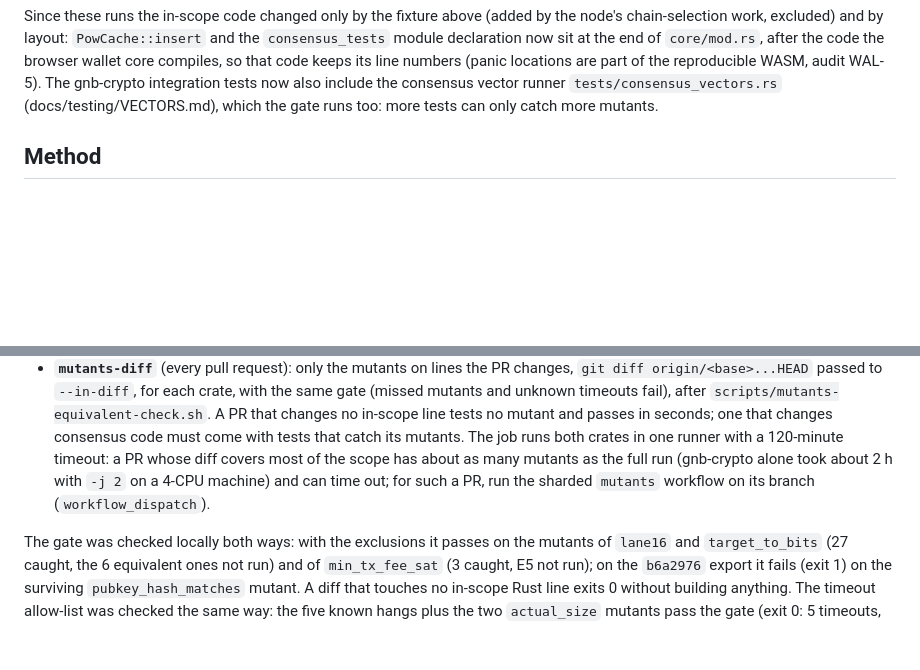
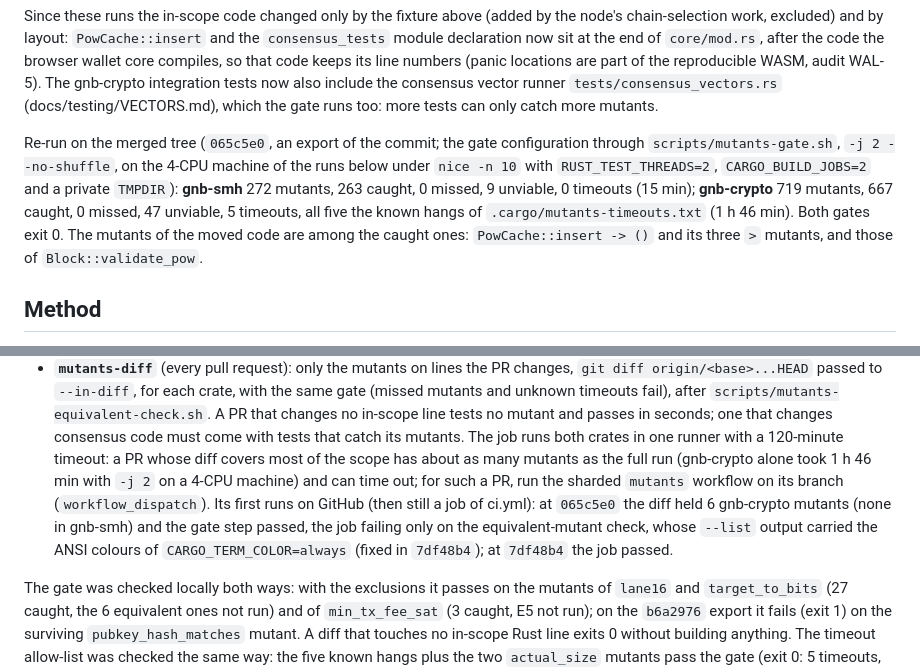
Before and after one commit to gnb-smh/gnb-smh, a Markdown page: docs/testing/MUTATION.md, 2 parts joined by grey strips. Rendered like a GitHub page; blank space fills up the shorter version.

Commit message:
docs/testing/MUTATION.md: the full mutation run on the merged tree
The full scope was re-run on an export of 065c5e0 with the gate
configuration (scripts/mutants-gate.sh, -j 2): gnb-smh 272 mutants, 263
caught, 9 unviable, no survivor, no timeout (15 min); gnb-crypto 719
mutants, 667 caught, 47 unviable, 5 timeouts (all known hangs), no
survivor (1 h 46 min). Both gates exit 0; the mutants of the moved
PowCache::insert and of Block::validate_pow are caught.

Also records the first GitHub runs of mutants-diff (6 gnb-crypto mutants
in the diff at 065c5e0, gate step passed; the job then failed only on the
equivalent check's colour bug fixed in 7df48b4, and passed there) and
corrects the PR-job timing note to the measured 1 h 46 min.

Co-Authored-By: Claude Opus 5.5 <noreply@anthropic.com>
Claude-Session: https://claude.ai/code/session_01UpkUUXKSMKNuUkvsJdLRTs

```diff
--- a/docs/testing/MUTATION.md
+++ b/docs/testing/MUTATION.md
@@ -64,6 +64,16 @@ keeps its line numbers (panic locations are part of the reproducible WASM,
 audit WAL-5). The gnb-crypto integration tests now also include the consensus
 vector runner `tests/consensus_vectors.rs` (docs/testing/VECTORS.md), which
 the gate runs too: more tests can only catch more mutants.
+
+Re-run on the merged tree (`065c5e0`, an export of the commit; the gate
+configuration through `scripts/mutants-gate.sh`, `-j 2 --no-shuffle`, on the
+4-CPU machine of the runs below under `nice -n 10` with `RUST_TEST_THREADS=2`,
+`CARGO_BUILD_JOBS=2` and a private `TMPDIR`): **gnb-smh** 272 mutants, 263
+caught, 0 missed, 9 unviable, 0 timeouts (15 min); **gnb-crypto** 719 mutants,
+667 caught, 0 missed, 47 unviable, 5 timeouts, all five the known hangs of
+`.cargo/mutants-timeouts.txt` (1 h 46 min). Both gates exit 0. The mutants of
+the moved code are among the caught ones: `PowCache::insert -> ()` and its
+three `>` mutants, and those of `Block::validate_pow`.
 
 ## Method
 
@@ -342,9 +352,14 @@ job filters of mutants.yml below.
   tests no mutant and passes in seconds; one that changes consensus code must
   come with tests that catch its mutants. The job runs both crates in one
   runner with a 120-minute timeout: a PR whose diff covers most of the scope
-  has about as many mutants as the full run (gnb-crypto alone took about 2 h
+  has about as many mutants as the full run (gnb-crypto alone took 1 h 46 min
   with `-j 2` on a 4-CPU machine) and can time out; for such a PR, run the
-  sharded `mutants` workflow on its branch (`workflow_dispatch`).
+  sharded `mutants` workflow on its branch (`workflow_dispatch`). Its first
+  runs on GitHub (then still a job of ci.yml): at `065c5e0` the diff held 6
+  gnb-crypto mutants (none in gnb-smh) and the gate step passed, the job
+  failing only on the equivalent-mutant check, whose `--list` output carried
+  the ANSI colours of `CARGO_TERM_COLOR=always` (fixed in `7df48b4`); at
+  `7df48b4` the job passed.
 
 The gate was checked locally both ways: with the exclusions it passes on the
 mutants of `lane16` and `target_to_bits` (27 caught, the 6 equivalent ones
```
